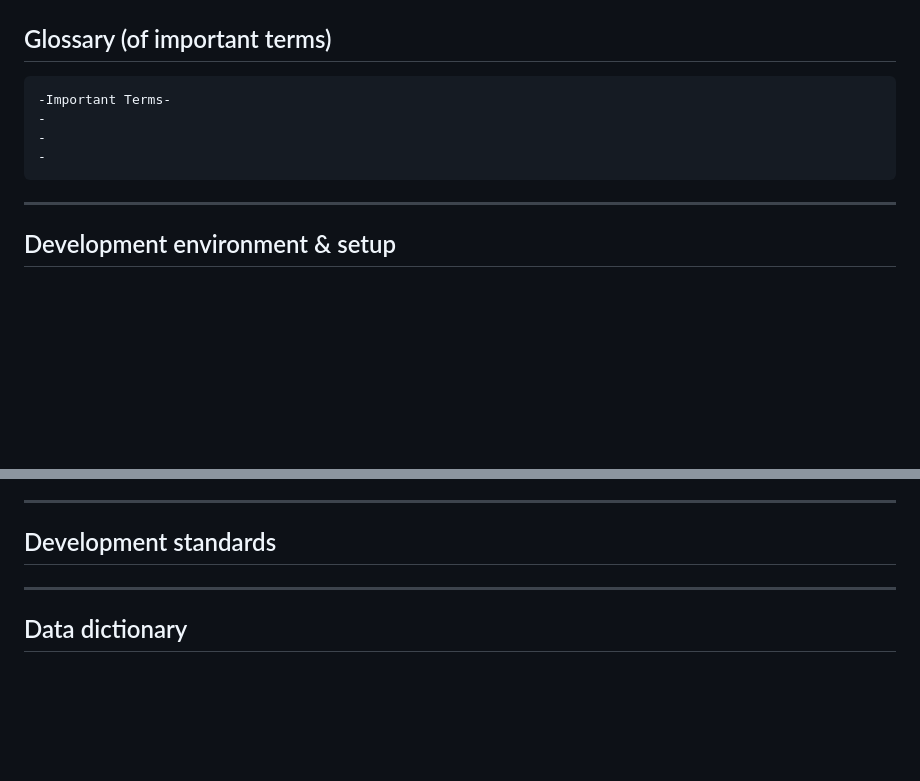
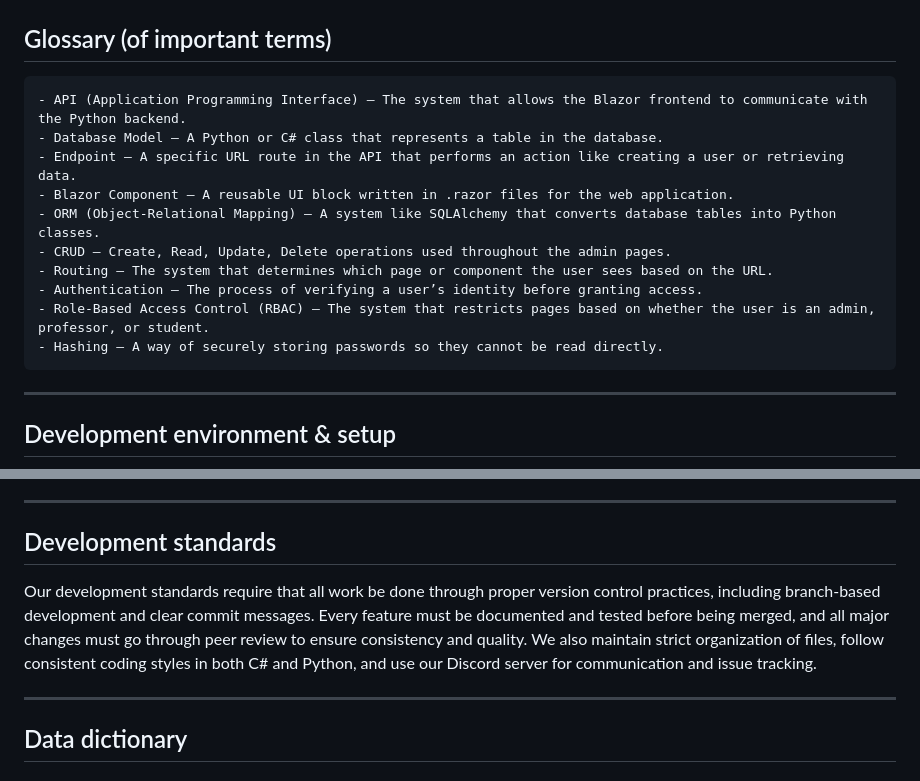
Before and after one commit to MagicMagoogul/student_tracker, a Markdown page: Dev_Manual.md, 2 parts joined by grey strips. GitHub-like rendering; blank space fills up the shorter version.

Commit message:
Enhance Developer Manual with glossary and standards
Added glossary terms and development standards to the manual.

```diff
--- a/Dev_Manual.md
+++ b/Dev_Manual.md
@@ -1,9 +1,16 @@
 # Developer Manual
 ## Glossary (of important terms)
-    -Important Terms-
-    -
-    -
-    -
+    - API (Application Programming Interface) – The system that allows the Blazor frontend to communicate with the Python backend.
+    - Database Model – A Python or C# class that represents a table in the database.
+    - Endpoint – A specific URL route in the API that performs an action like creating a user or retrieving data.
+    - Blazor Component – A reusable UI block written in .razor files for the web application.
+    - ORM (Object-Relational Mapping) – A system like SQLAlchemy that converts database tables into Python classes.
+    - CRUD – Create, Read, Update, Delete operations used throughout the admin pages.
+    - Routing – The system that determines which page or component the user sees based on the URL.
+    - Authentication – The process of verifying a user’s identity before granting access.
+    - Role-Based Access Control (RBAC) – The system that restricts pages based on whether the user is an admin, professor, or student.
+    - Hashing – A way of securely storing passwords so they cannot be read directly.
+
 ---
 ## Development environment & setup
 The development environment and setup for this project requires Microsoft Visual Studio 2022 with the Blazor development package installed, as well as a standard installation of python. Missing python dependencies are installed automatically.
@@ -14,7 +21,7 @@ The coding standard for this project are quite typical, we follow the regular ca
 
 ---
 ## Development standards
-
+Our development standards require that all work be done through proper version control practices, including branch-based development and clear commit messages. Every feature must be documented and tested before being merged, and all major changes must go through peer review to ensure consistency and quality. We also maintain strict organization of files, follow consistent coding styles in both C# and Python, and use our Discord server for communication and issue tracking.
 
 ---
 ## Data dictionary
```
Also changed, not shown: other parts of Dev_Manual.md (+1 -0 lines).
